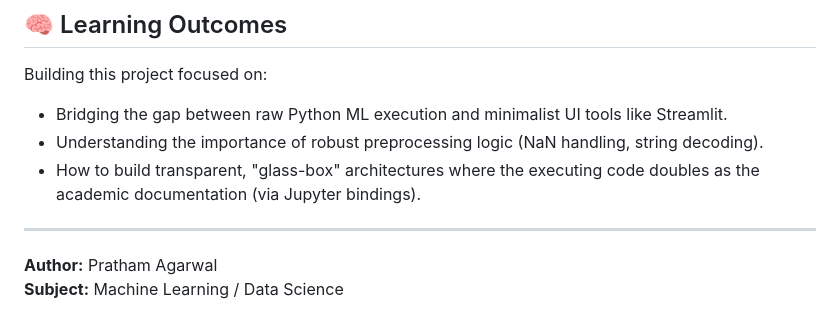
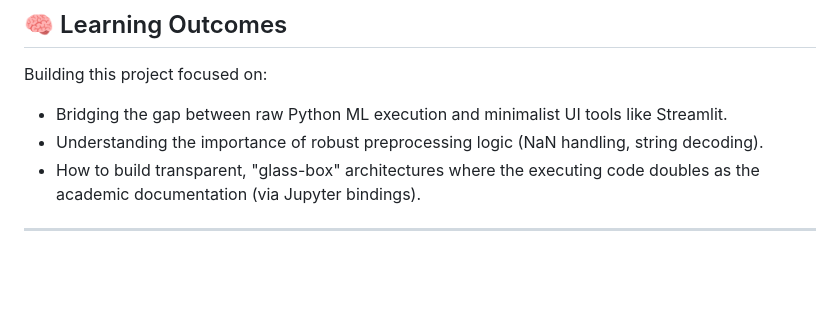
Before and after one commit to PrathamAgarwal1/ML-Pipeline-Visualiser, a Markdown page: README.md, the part around the change. Drawn GitHub-style; blank space fills up the shorter version.

Commit message:
Remove author and subject details from README
Removed author and subject information from README.

```diff
--- a/README.md
+++ b/README.md
@@ -66,6 +66,3 @@ Building this project focused on:
 *   How to build transparent, "glass-box" architectures where the executing code doubles as the academic documentation (via Jupyter bindings).
 
 ---
-
-**Author:** Pratham Agarwal
-**Subject:** Machine Learning / Data Science
```
